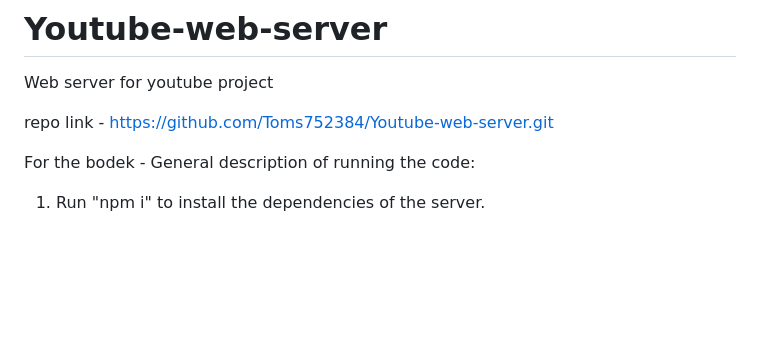
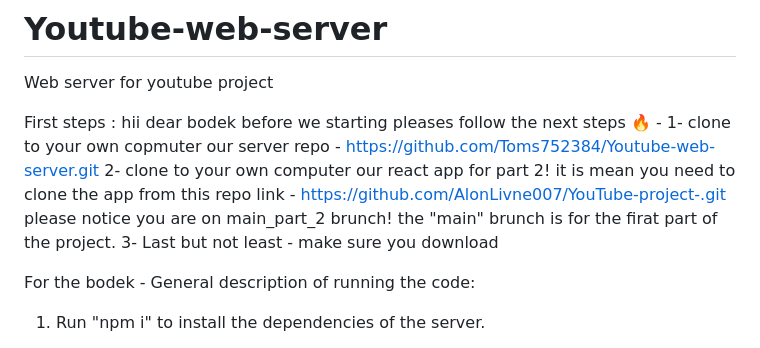
Before and after one commit to Toms752384/Youtube-web-server, a Markdown page: README.md, the part around the change. GitHub-like rendering; blank space fills up the shorter version.

```diff
--- a/README.md
+++ b/README.md
@@ -1,7 +1,12 @@
 # Youtube-web-server
 Web server for youtube project
 
-repo link - https://github.com/Toms752384/Youtube-web-server.git
+First steps :
+hii dear bodek before we starting pleases follow the next steps  🔥 -
+1- clone to your own copmuter our server repo - https://github.com/Toms752384/Youtube-web-server.git
+2- clone to your own computer our react app for part 2! it is mean you need to clone the app from this repo link - https://github.com/AlonLivne007/YouTube-project-.git
+   please notice you are on main_part_2 brunch! the "main" brunch is for the firat part of the project.
+3- Last but not least - make sure you download
 
 For the bodek - General description of running the code:
 1. Run "npm i" to install the dependencies of the server.
```
